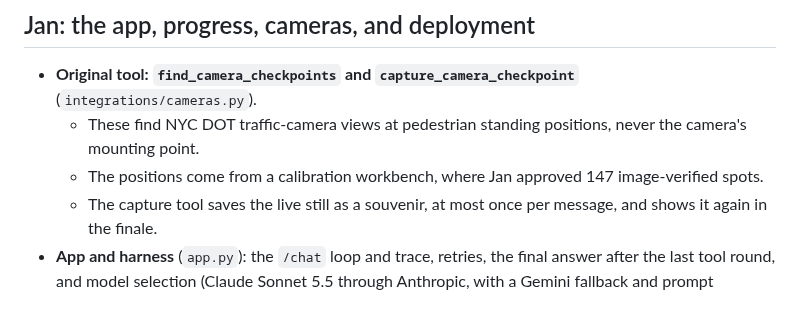
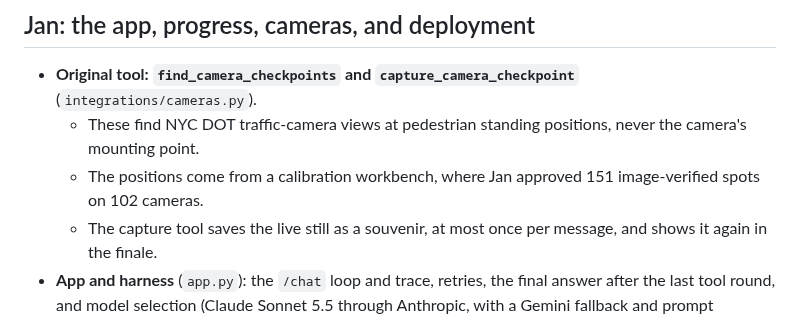
Before and after one commit to jan-barg/scavagent, a Markdown page: docs/CONTRIBUTIONS.md, the part around the change. Drawn GitHub-style.

Commit message:
CONTRIBUTIONS.md: 151 image-verified camera spots (147 in #18, 4 more in #22)
Co-Authored-By: Claude Opus 5.5 <noreply@anthropic.com>

```diff
--- a/docs/CONTRIBUTIONS.md
+++ b/docs/CONTRIBUTIONS.md
@@ -21,7 +21,7 @@ Scavagent was built by Jan (`jgb2170`) and Kyle (`kc3936`). Each directed coding
 
 - **Original tool: `find_camera_checkpoints` and `capture_camera_checkpoint`** (`integrations/cameras.py`).
   - These find NYC DOT traffic-camera views at pedestrian standing positions, never the camera's mounting point.
-  - The positions come from a calibration workbench, where Jan approved 147 image-verified spots.
+  - The positions come from a calibration workbench, where Jan approved 151 image-verified spots on 102 cameras.
   - The capture tool saves the live still as a souvenir, at most once per message, and shows it again in the finale.
 - **App and harness** (`app.py`): the `/chat` loop and trace, retries, the final answer after the last tool round, and model selection (Claude Sonnet 5.5 through Anthropic, with a Gemini fallback and prompt caching). Also the model comparison ([MODEL_COMPARISON.md](MODEL_COMPARISON.md)).
 - **Progress and storage** (`state.py`, `tools.py`): durable sessions (SQLite locally, Firestore and Cloud Storage deployed), the progress operations and their guards (plan order, arrival at the destination), photos, and history.
```
